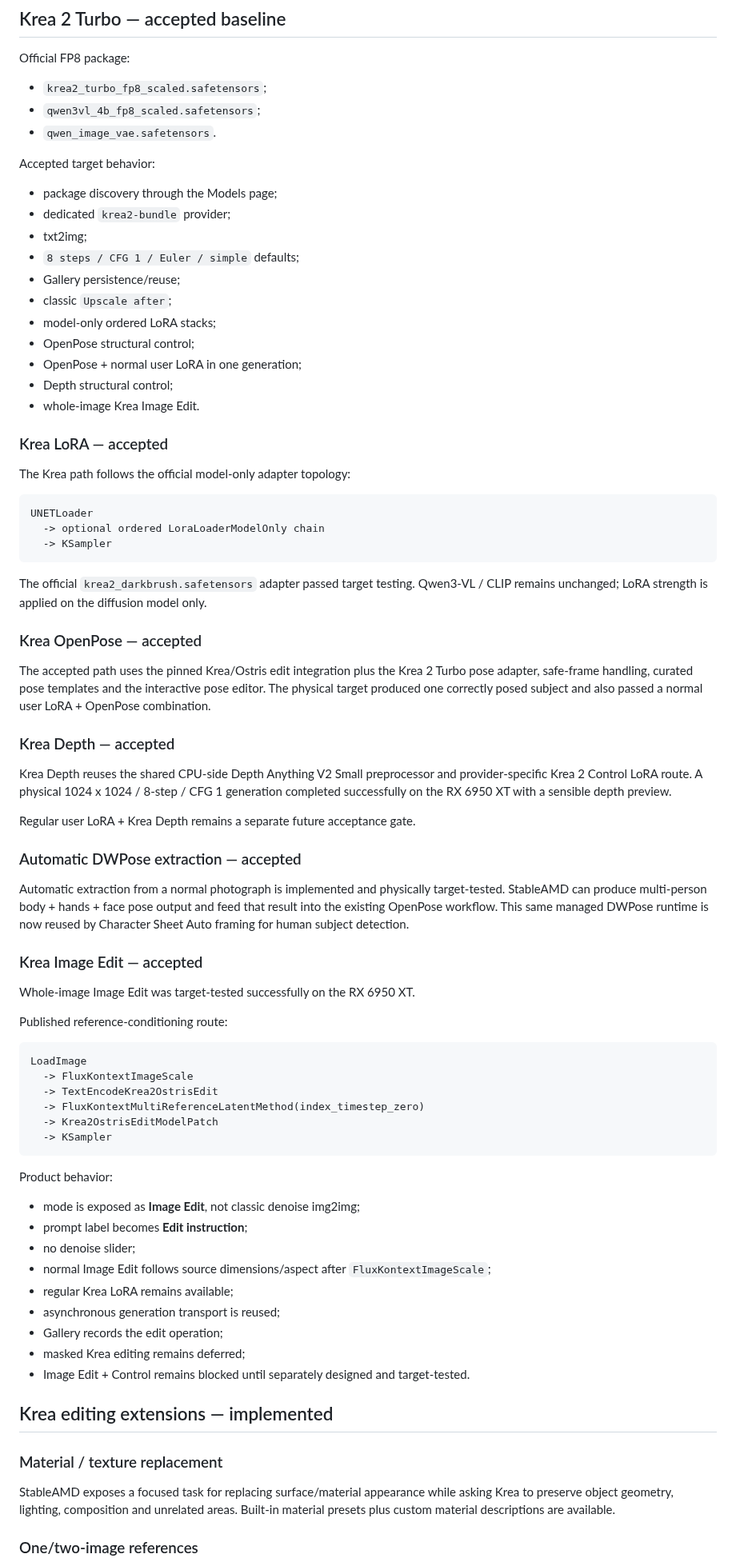
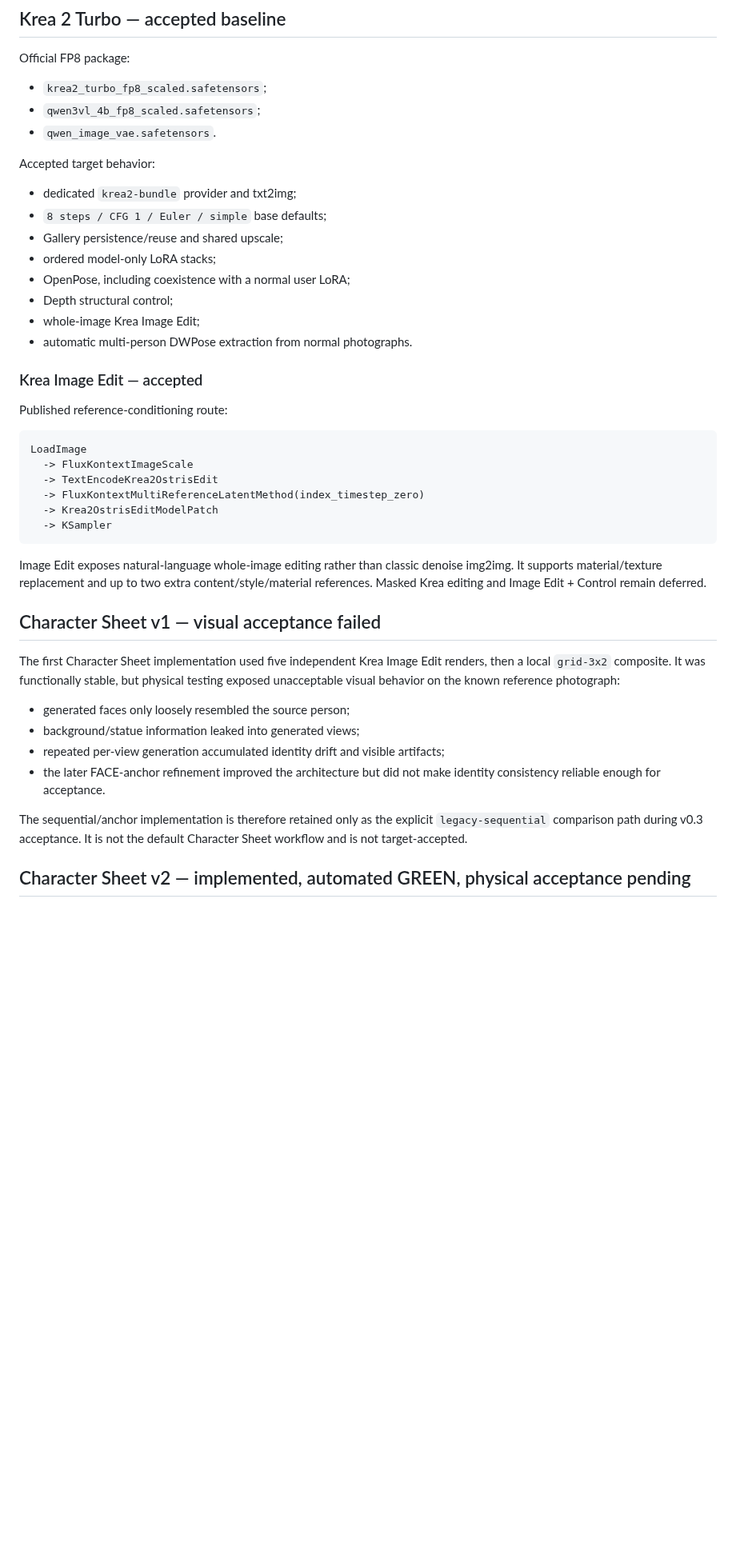
Before and after one commit to quendae/stableamd, a Markdown page: docs/v0.3-status.md, the part around one of its changes. Shown at 80% size. Drawn GitHub-style; blank space fills up the shorter version.

````diff
--- a/docs/v0.3-status.md
+++ b/docs/v0.3-status.md
@@ -86,47 +54,16 @@ Official FP8 package:
 
 Accepted target behavior:
 
-- package discovery through the Models page;
-- dedicated `krea2-bundle` provider;
-- txt2img;
-- `8 steps / CFG 1 / Euler / simple` defaults;
-- Gallery persistence/reuse;
-- classic `Upscale after`;
-- model-only ordered LoRA stacks;
-- OpenPose structural control;
-- OpenPose + normal user LoRA in one generation;
+- dedicated `krea2-bundle` provider and txt2img;
+- `8 steps / CFG 1 / Euler / simple` base defaults;
+- Gallery persistence/reuse and shared upscale;
+- ordered model-only LoRA stacks;
+- OpenPose, including coexistence with a normal user LoRA;
 - Depth structural control;
-- whole-image Krea Image Edit.
-
-### Krea LoRA — accepted
-
-The Krea path follows the official model-only adapter topology:
-
-```text
-UNETLoader
-  -> optional ordered LoraLoaderModelOnly chain
-  -> KSampler
-```
-
-The official `krea2_darkbrush.safetensors` adapter passed target testing. Qwen3-VL / CLIP remains unchanged; LoRA strength is applied on the diffusion model only.
-
-### Krea OpenPose — accepted
-
-The accepted path uses the pinned Krea/Ostris edit integration plus the Krea 2 Turbo pose adapter, safe-frame handling, curated pose templates and the interactive pose editor. The physical target produced one correctly posed subject and also passed a normal user LoRA + OpenPose combination.
-
-### Krea Depth — accepted
-
-Krea Depth reuses the shared CPU-side Depth Anything V2 Small preprocessor and provider-specific Krea 2 Control LoRA route. A physical 1024 x 1024 / 8-step / CFG 1 generation completed successfully on the RX 6950 XT with a sensible depth preview.
-
-Regular user LoRA + Krea Depth remains a separate future acceptance gate.
-
-### Automatic DWPose extraction — accepted
-
-Automatic extraction from a normal photograph is implemented and physically target-tested. StableAMD can produce multi-person body + hands + face pose output and feed that result into the existing OpenPose workflow. This same managed DWPose runtime is now reused by Character Sheet Auto framing for human subject detection.
+- whole-image Krea Image Edit;
+- automatic multi-person DWPose extraction from normal photographs.
 
 ### Krea Image Edit — accepted
-
-Whole-image Image Edit was target-tested successfully on the RX 6950 XT.
 
 Published reference-conditioning route:
 
@@ -139,23 +76,18 @@ LoadImage
   -> KSampler
 ```
 
-Product behavior:
+Image Edit exposes natural-language whole-image editing rather than classic denoise img2img. It supports material/texture replacement and up to two extra content/style/material references. Masked Krea editing and Image Edit + Control remain deferred.
 
-- mode is exposed as **Image Edit**, not classic denoise img2img;
-- prompt label becomes **Edit instruction**;
-- no denoise slider;
-- normal Image Edit follows source dimensions/aspect after `FluxKontextImageScale`;
-- regular Krea LoRA remains available;
-- asynchronous generation transport is reused;
-- Gallery records the edit operation;
-- masked Krea editing remains deferred;
-- Image Edit + Control remains blocked until separately designed and target-tested.
+## Character Sheet v1 — visual acceptance failed
 
-## Krea editing extensions — implemented
+The first Character Sheet implementation used five independent Krea Image Edit renders, then a local `grid-3x2` composite. It was functionally stable, but physical testing exposed unacceptable visual behavior on the known reference photograph:
 
-### Material / texture replacement
+- generated faces only loosely resembled the source person;
+- background/statue information leaked into generated views;
+- repeated per-view generation accumulated identity drift and visible artifacts;
+- the later FACE-anchor refinement improved the architecture but did not make identity consistency reliable enough for acceptance.
 
-StableAMD exposes a focused task for replacing surface/material appearance while asking Krea to preserve object geometry, lighting, composition and unrelated areas. Built-in material presets plus custom material descriptions are available.
+The sequential/anchor implementation is therefore retained only as the explicit `legacy-sequential` comparison path during v0.3 acceptance. It is not the default Character Sheet workflow and is not target-accepted.
 
-### One/two-image references
+## Character Sheet v2 — implemented, automated GREEN, physical acceptance pending
 
````
Also changed, not shown: other parts of docs/v0.3-status.md (+125 -182 lines).
